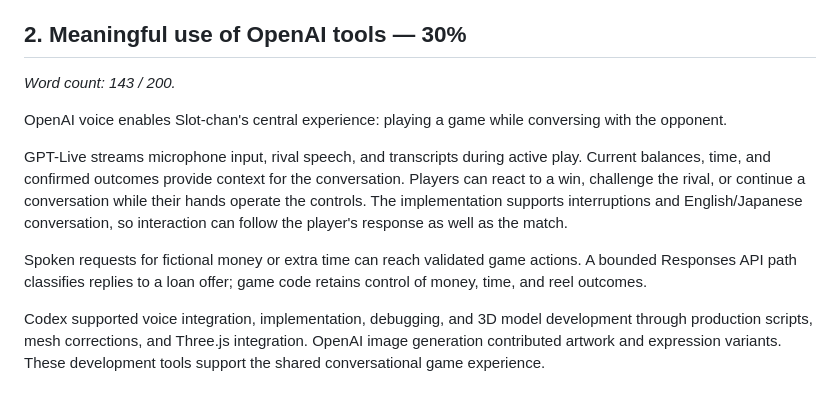
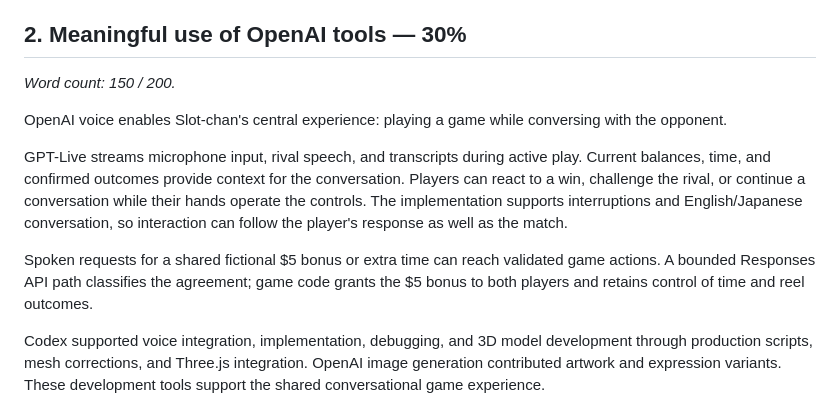
Before and after one commit to yuin15/donburi-g, a Markdown page: docs/game-jam-submission.md, the part around the change. Rendered like a GitHub page.

Commit message:
docs: 提出資料の貸借説明を共有ボーナスへ更新する #167

```diff
--- a/docs/game-jam-submission.md
+++ b/docs/game-jam-submission.md
@@ -22,13 +22,13 @@ Built by team donburi, Slot-chan combines conversation, risk, and a short replay
 
 ## 2. Meaningful use of OpenAI tools — 30%
 
-*Word count: 143 / 200.*
+*Word count: 150 / 200.*
 
 OpenAI voice enables Slot-chan's central experience: playing a game while conversing with the opponent.
 
 GPT-Live streams microphone input, rival speech, and transcripts during active play. Current balances, time, and confirmed outcomes provide context for the conversation. Players can react to a win, challenge the rival, or continue a conversation while their hands operate the controls. The implementation supports interruptions and English/Japanese conversation, so interaction can follow the player's response as well as the match.
 
-Spoken requests for fictional money or extra time can reach validated game actions. A bounded Responses API path classifies replies to a loan offer; game code retains control of money, time, and reel outcomes.
+Spoken requests for a shared fictional $5 bonus or extra time can reach validated game actions. A bounded Responses API path classifies the agreement; game code grants the $5 bonus to both players and retains control of time and reel outcomes.
 
 Codex supported voice integration, implementation, debugging, and 3D model development through production scripts, mesh corrections, and Three.js integration. OpenAI image generation contributed artwork and expression variants. These development tools support the shared conversational game experience.
 
```
